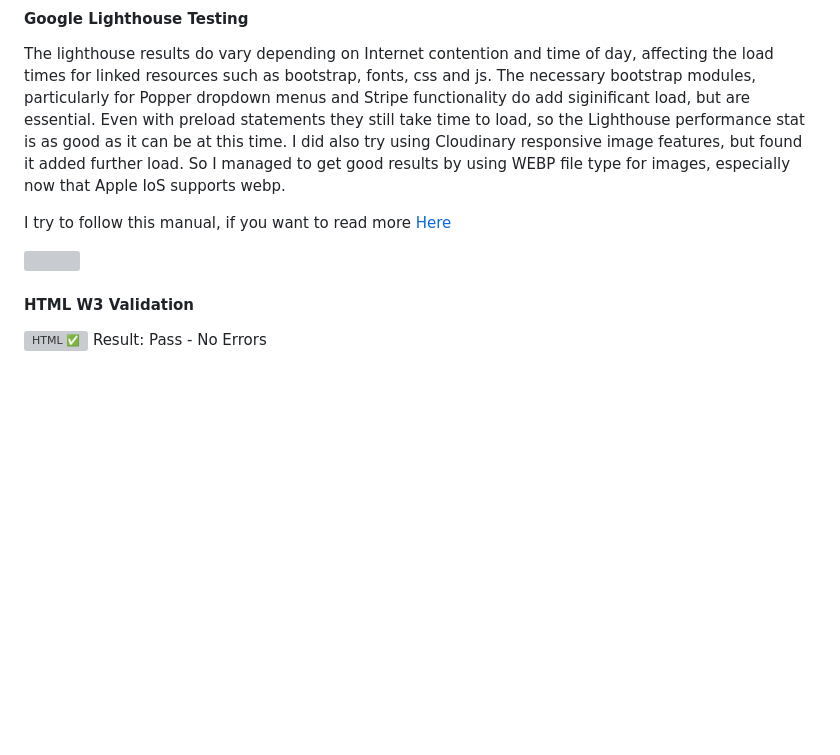
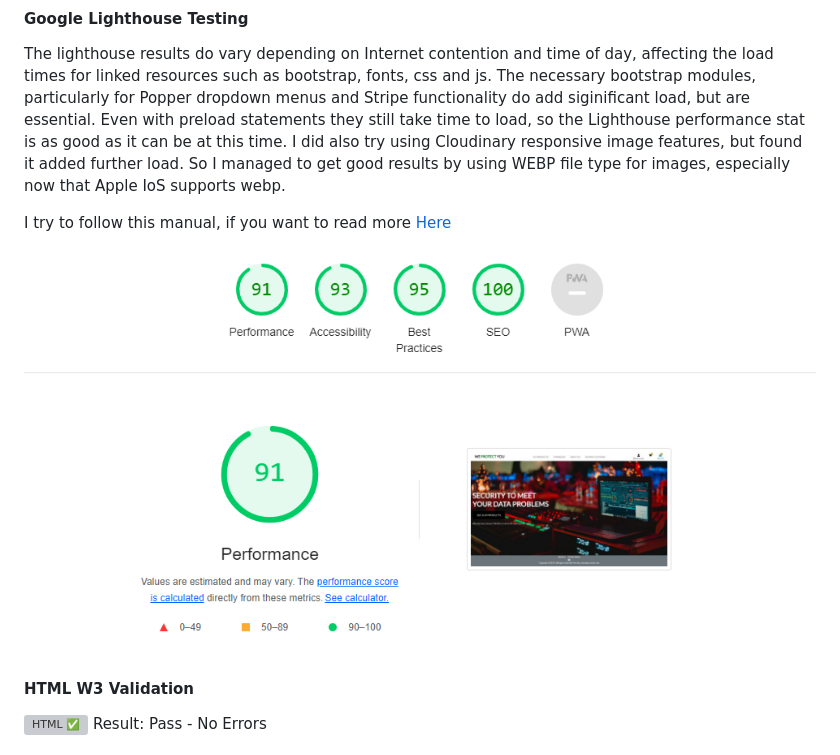
Before and after one commit to saram88/Protect, a Markdown page: README.md, the part around the change. Drawn GitHub-style; pictures changed too: media/readme/testchrome.png; blank space fills up the shorter version; grey boxes are pictures that could not be loaded.

Commit message:
Fixed links to images in Readme

```diff
--- a/README.md
+++ b/README.md
@@ -433,7 +433,7 @@ So I managed to get good results by using WEBP file type for images, especially
 
 I try to follow this manual, if you want to read more [Here](https://developer.chrome.com/docs/lighthouse/performance/uses-webp-images/?utm_source=lighthouse&utm_medium=devtools)
 
-![](/media/readme/testchrome.jpg)
+![](/media/readme/testchrome.png)
 
 #### HTML W3 Validation ####
 
```
